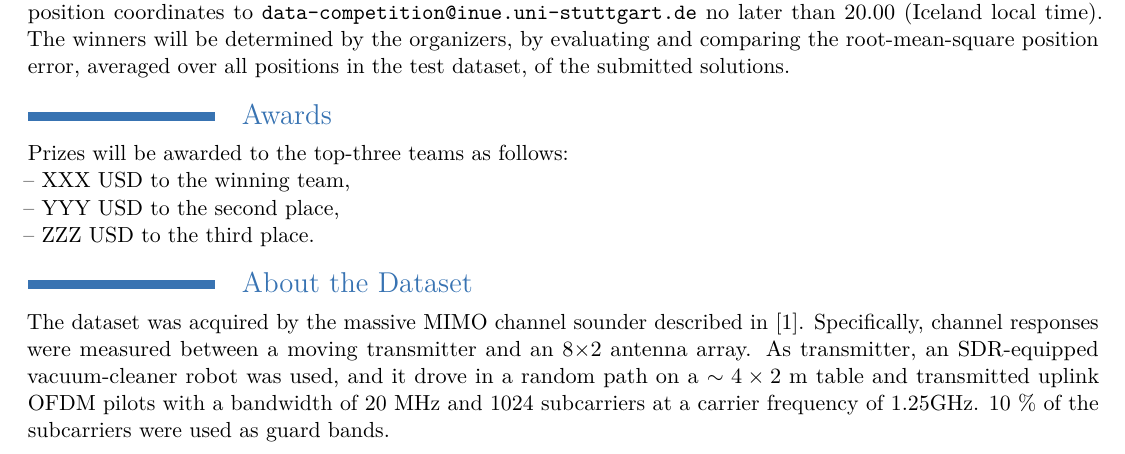
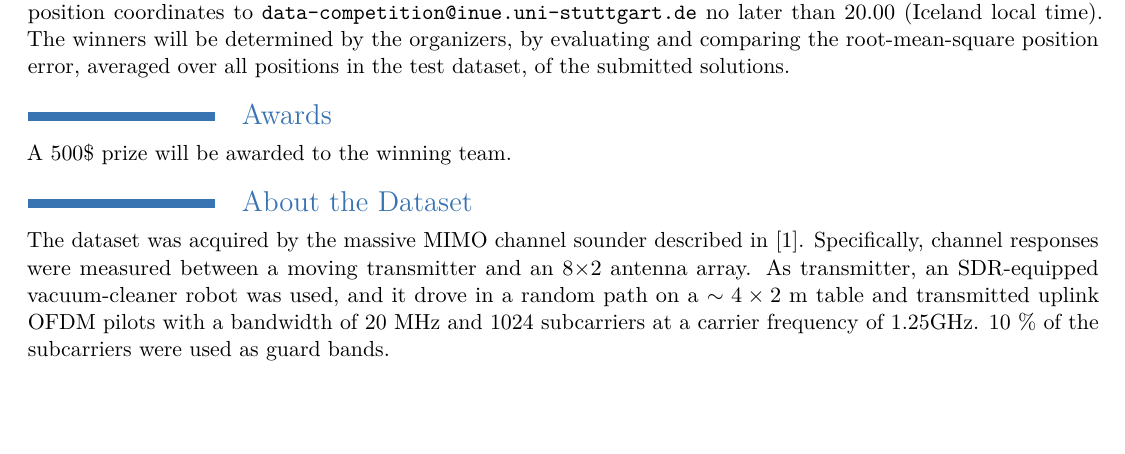
Before and after one commit to MaximilianArnold/CTW2019-PositioningCompetition, a LaTeX CV (0_CompetitionDescription/0_LatexSourceCode/CTW2019_UserPos_Comp.tex): part of page 1 of 2, cut so that both start at the same text, the shorter picture padded with empty space. Compiled offline with pdfLaTeX.

Commit message:
Updated Description

```diff
--- a/0_CompetitionDescription/0_LatexSourceCode/CTW2019_UserPos_Comp.tex
+++ b/0_CompetitionDescription/0_LatexSourceCode/CTW2019_UserPos_Comp.tex
@@ -63,11 +63,7 @@ dataset, of the submitted solutions.
 
 \section{Awards}
 
-Prizes will be awarded to the top-three teams as follows:   \\
--- XXX USD to the winning team, \\
--- YYY USD to the second place,  \\
--- ZZZ USD to the third place.
-
+A 500\$ prize will be awarded to the winning team.
 %Each individual person or team is allowed to submit (up to three) solutions (prediction on the h\_Estimated\_Test.mat) to and present their solution on the CTW as a poster. A prize will be given out for the first three candidates.
 %The metric for evalation is $\mathrm{E}(|d-\hat{d}|)$, with $\hat{d}$ being the estimated user position.
 
```
Also changed, not shown: 0_CompetitionDescription/0_LatexSourceCode/CTW2019_UserPos_Comp.pdf, 0_CompetitionDescription/CTW2019_UserPos_Comp.pdf, 3 other files.
